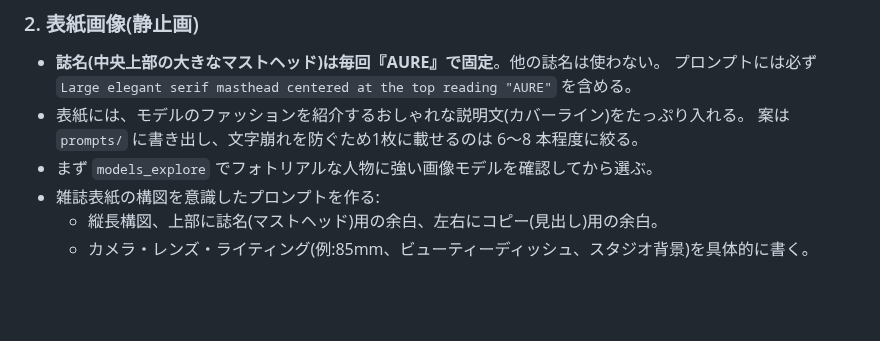
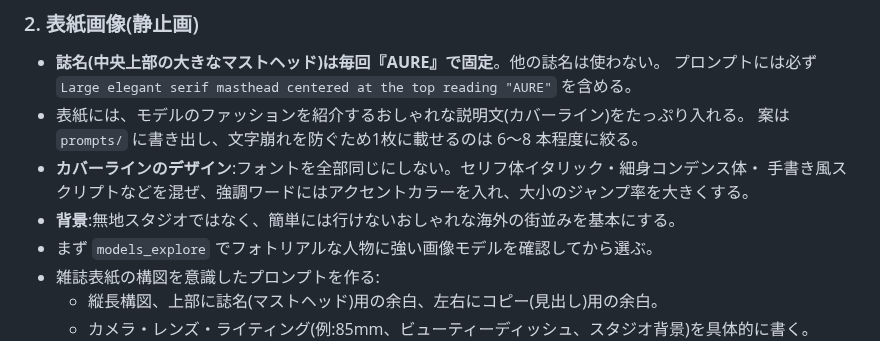
Before and after one commit to jaruj7434-wq/-, a Markdown page: fashion-magazine-cover/CLAUDE.md, the part around the change. Rendered like a GitHub page; blank space fills up the shorter version.

Commit message:
Add overseas backdrop and mixed typography rules; draft AURE cover v2
Co-Authored-By: Claude Opus 5.5 <noreply@anthropic.com>
Claude-Session: https://claude.ai/code/session_012XKj2LNS6nEr2Y43gCq6Pk

```diff
--- a/fashion-magazine-cover/CLAUDE.md
+++ b/fashion-magazine-cover/CLAUDE.md
@@ -54,6 +54,9 @@
   プロンプトには必ず `Large elegant serif masthead centered at the top reading "AURE"` を含める。
 - 表紙には、モデルのファッションを紹介するおしゃれな説明文(カバーライン)をたっぷり入れる。
   案は `prompts/` に書き出し、文字崩れを防ぐため1枚に載せるのは 6〜8 本程度に絞る。
+- **カバーラインのデザイン**:フォントを全部同じにしない。セリフ体イタリック・細身コンデンス体・
+  手書き風スクリプトなどを混ぜ、強調ワードにはアクセントカラーを入れ、大小のジャンプ率を大きくする。
+- **背景**:無地スタジオではなく、簡単には行けないおしゃれな海外の街並みを基本にする。
 - まず `models_explore` でフォトリアルな人物に強い画像モデルを確認してから選ぶ。
 - 雑誌表紙の構図を意識したプロンプトを作る:
   - 縦長構図、上部に誌名(マストヘッド)用の余白、左右にコピー(見出し)用の余白。
```
Also changed, not shown: fashion-magazine-cover/prompts/aure-cover-v2.md (added, +20 -0 lines).
